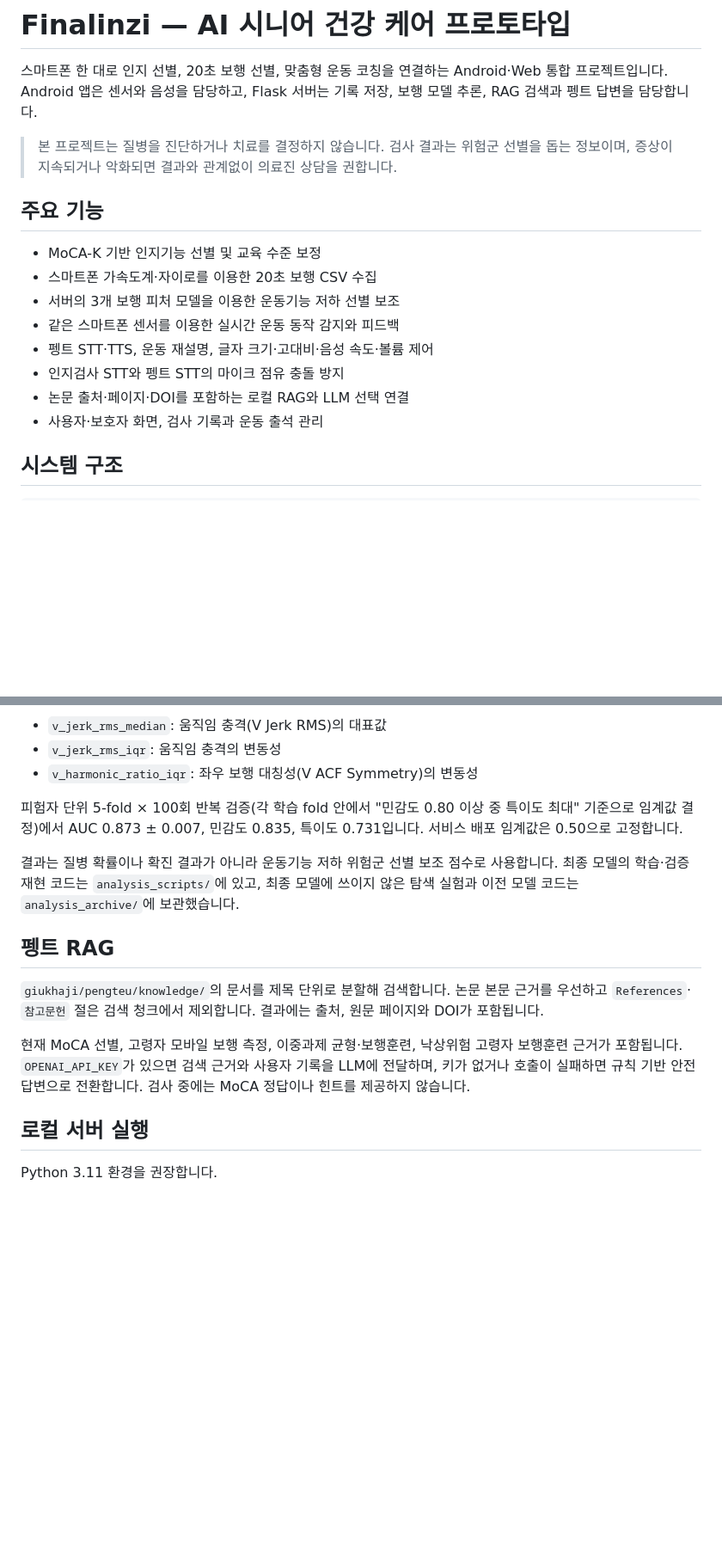
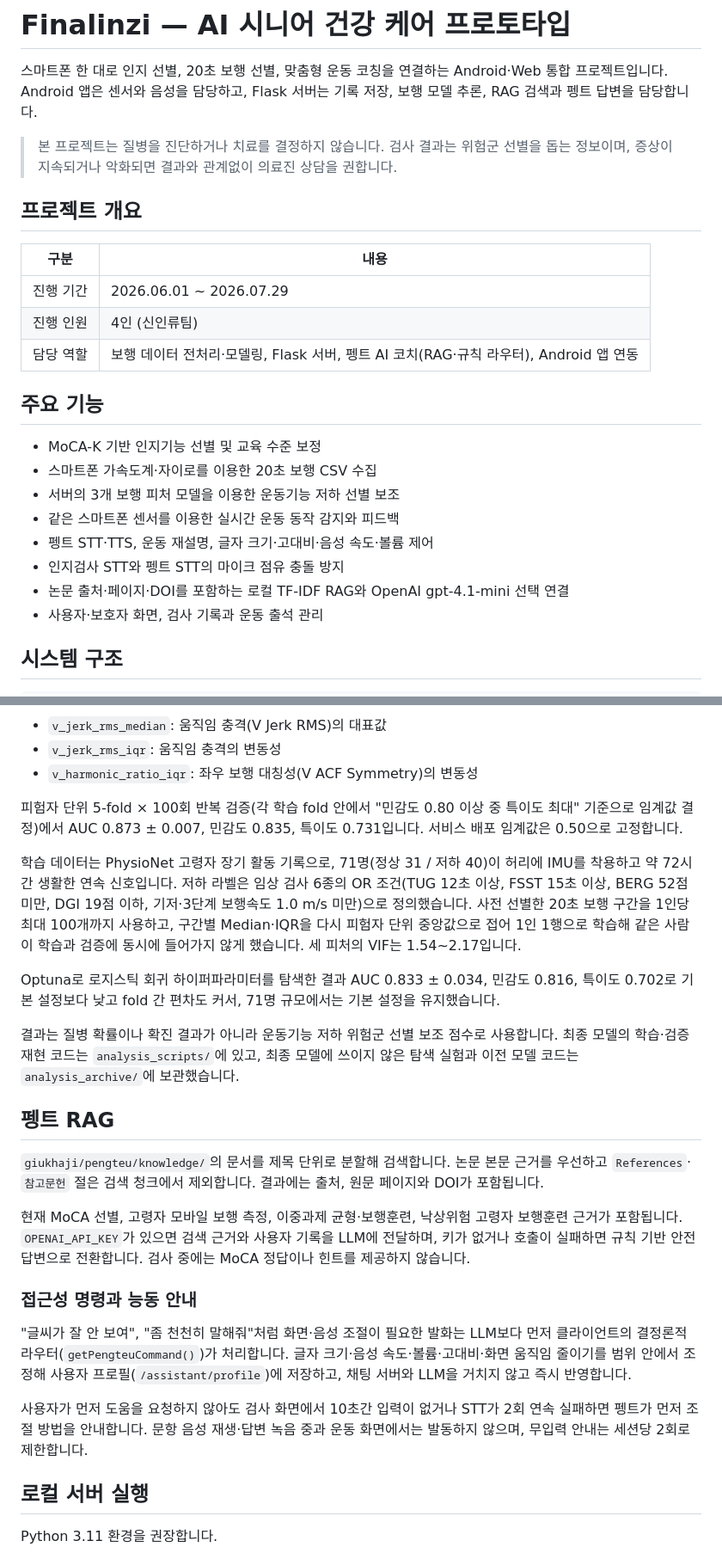
Before and after one commit to homilpat/finalinzi, a Markdown page: README.md, 2 parts joined by grey strips. Shown at 86% size. GitHub-like rendering; blank space fills up the shorter version.

Commit message:
docs: align README with portfolio page
Add project period, team and role, and the key validation results
documented on the portfolio page.

Co-Authored-By: Claude Opus 5 <noreply@anthropic.com>

```diff
--- a/README.md
+++ b/README.md
@@ -4,6 +4,14 @@
 스마트폰 한 대로 인지 선별, 20초 보행 선별, 맞춤형 운동 코칭을 연결하는 Android·Web 통합 프로젝트입니다. Android 앱은 센서와 음성을 담당하고, Flask 서버는 기록 저장, 보행 모델 추론, RAG 검색과 펭트 답변을 담당합니다.
 
 > 본 프로젝트는 질병을 진단하거나 치료를 결정하지 않습니다. 검사 결과는 위험군 선별을 돕는 정보이며, 증상이 지속되거나 악화되면 결과와 관계없이 의료진 상담을 권합니다.
+
+## 프로젝트 개요
+
+| 구분 | 내용 |
+|---|---|
+| 진행 기간 | 2026.06.01 ~ 2026.07.29 |
+| 진행 인원 | 4인 (신인류팀) |
+| 담당 역할 | 보행 데이터 전처리·모델링, Flask 서버, 펭트 AI 코치(RAG·규칙 라우터), Android 앱 연동 |
 
 ## 주요 기능
 
@@ -13,7 +21,7 @@
 - 같은 스마트폰 센서를 이용한 실시간 운동 동작 감지와 피드백
 - 펭트 STT·TTS, 운동 재설명, 글자 크기·고대비·음성 속도·볼륨 제어
 - 인지검사 STT와 펭트 STT의 마이크 점유 충돌 방지
-- 논문 출처·페이지·DOI를 포함하는 로컬 RAG와 LLM 선택 연결
+- 논문 출처·페이지·DOI를 포함하는 로컬 TF-IDF RAG와 OpenAI gpt-4.1-mini 선택 연결
 - 사용자·보호자 화면, 검사 기록과 운동 출석 관리
 
 ## 시스템 구조
@@ -57,6 +65,10 @@ Flask / Render
 
 피험자 단위 5-fold × 100회 반복 검증(각 학습 fold 안에서 "민감도 0.80 이상 중 특이도 최대" 기준으로 임계값 결정)에서 AUC 0.873 ± 0.007, 민감도 0.835, 특이도 0.731입니다. 서비스 배포 임계값은 0.50으로 고정합니다.
 
+학습 데이터는 PhysioNet 고령자 장기 활동 기록으로, 71명(정상 31 / 저하 40)이 허리에 IMU를 착용하고 약 72시간 생활한 연속 신호입니다. 저하 라벨은 임상 검사 6종의 OR 조건(TUG 12초 이상, FSST 15초 이상, BERG 52점 미만, DGI 19점 이하, 기저·3단계 보행속도 1.0 m/s 미만)으로 정의했습니다. 사전 선별한 20초 보행 구간을 1인당 최대 100개까지 사용하고, 구간별 Median·IQR을 다시 피험자 단위 중앙값으로 접어 1인 1행으로 학습해 같은 사람이 학습과 검증에 동시에 들어가지 않게 했습니다. 세 피처의 VIF는 1.54~2.17입니다.
+
+Optuna로 로지스틱 회귀 하이퍼파라미터를 탐색한 결과 AUC 0.833 ± 0.034, 민감도 0.816, 특이도 0.702로 기본 설정보다 낮고 fold 간 편차도 커서, 71명 규모에서는 기본 설정을 유지했습니다.
+
 결과는 질병 확률이나 확진 결과가 아니라 운동기능 저하 위험군 선별 보조 점수로 사용합니다. 최종 모델의 학습·검증 재현 코드는 `analysis_scripts/`에 있고, 최종 모델에 쓰이지 않은 탐색 실험과 이전 모델 코드는 `analysis_archive/`에 보관했습니다.
 
 ## 펭트 RAG
@@ -64,6 +76,12 @@ Flask / Render
 `giukhaji/pengteu/knowledge/`의 문서를 제목 단위로 분할해 검색합니다. 논문 본문 근거를 우선하고 `References`·`참고문헌` 절은 검색 청크에서 제외합니다. 결과에는 출처, 원문 페이지와 DOI가 포함됩니다.
 
 현재 MoCA 선별, 고령자 모바일 보행 측정, 이중과제 균형·보행훈련, 낙상위험 고령자 보행훈련 근거가 포함됩니다. `OPENAI_API_KEY`가 있으면 검색 근거와 사용자 기록을 LLM에 전달하며, 키가 없거나 호출이 실패하면 규칙 기반 안전 답변으로 전환합니다. 검사 중에는 MoCA 정답이나 힌트를 제공하지 않습니다.
+
+### 접근성 명령과 능동 안내
+
+"글씨가 잘 안 보여", "좀 천천히 말해줘"처럼 화면·음성 조절이 필요한 발화는 LLM보다 먼저 클라이언트의 결정론적 라우터(`getPengteuCommand()`)가 처리합니다. 글자 크기·음성 속도·볼륨·고대비·화면 움직임 줄이기를 범위 안에서 조정해 사용자 프로필(`/assistant/profile`)에 저장하고, 채팅 서버와 LLM을 거치지 않고 즉시 반영합니다.
+
+사용자가 먼저 도움을 요청하지 않아도 검사 화면에서 10초간 입력이 없거나 STT가 2회 연속 실패하면 펭트가 먼저 조절 방법을 안내합니다. 문항 음성 재생·답변 녹음 중과 운동 화면에서는 발동하지 않으며, 무입력 안내는 세션당 2회로 제한합니다.
 
 ## 로컬 서버 실행
 
```
